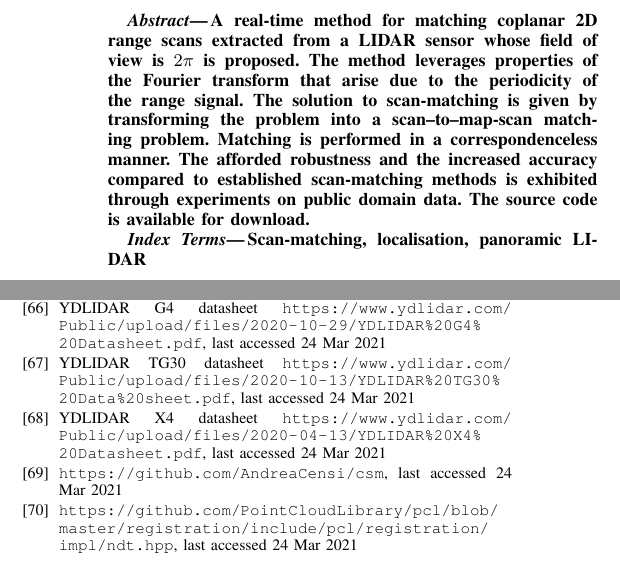
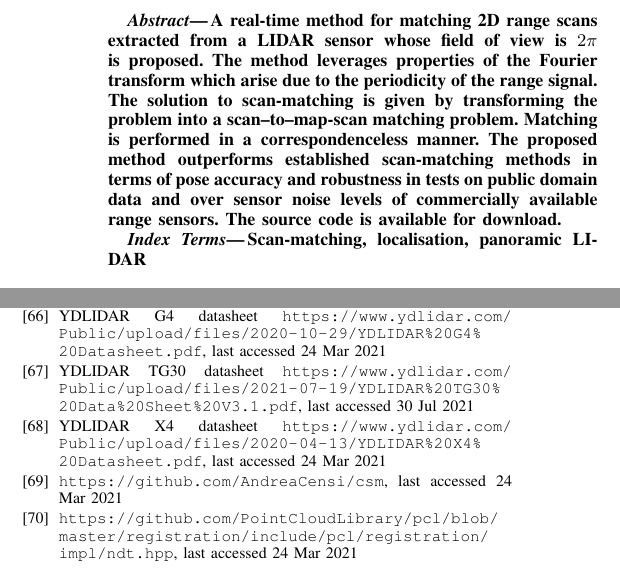
Before and after one commit to fourier-scan-matcher/IROS-2022-paper, a LaTeX paper (main.tex, which reads sections/00.abstract/abstract.tex, sections/bibliography.bib): two parts of the columns of pages 1 and 8 of 8, joined at a grey line, cut so that both start at the same text. Compiled offline with pdfLaTeX.

Commit message:
Better abstract

```diff
--- a/sections/00.abstract/abstract.tex
+++ b/sections/00.abstract/abstract.tex
@@ -1,8 +1,9 @@
-A real-time method for matching coplanar 2D range scans extracted from a LIDAR
-sensor whose field of view is $2\pi$ is proposed. The method leverages
-properties of the Fourier transform that arise due to the periodicity of the
-range signal.  The solution to scan-matching is given by transforming the
-problem into a scan--to--map-scan matching problem. Matching is performed in a
-correspondenceless manner. The afforded robustness and the increased accuracy
-compared to established scan-matching methods is exhibited through experiments
-on public domain data. The source code is available for download.
+A real-time method for matching 2D range scans extracted from a LIDAR sensor
+whose field of view is $2\pi$ is proposed. The method leverages properties of
+the Fourier transform which arise due to the periodicity of the range signal.
+The solution to scan-matching is given by transforming the problem into a
+scan--to--map-scan matching problem. Matching is performed in a
+correspondenceless manner. The proposed method outperforms established
+scan-matching methods in terms of pose accuracy and robustness in tests on
+public domain data and over sensor noise levels of commercially available range
+sensors. The source code is available for download.
--- a/sections/bibliography.bib
+++ b/sections/bibliography.bib
@@ -241,7 +241,7 @@ Q. -H. Pham, N. -H. Tran, T. -T. Nguyen and T. -P. Tran, "Online Robust Sliding-
 \bibitem{g4_datasheet}
   YDLIDAR G4 datasheet \url{https://www.ydlidar.com/Public/upload/files/2020-10-29/YDLIDAR%20G4%20Datasheet.pdf}, last accessed 24 Mar 2021
 \bibitem{tg30_datasheet}
-  YDLIDAR TG30 datasheet \url{https://www.ydlidar.com/Public/upload/files/2020-10-13/YDLIDAR%20TG30%20Data%20sheet.pdf}, last accessed 24 Mar 2021
+  YDLIDAR TG30 datasheet \url{https://www.ydlidar.com/Public/upload/files/2021-07-19/YDLIDAR%20TG30%20Data%20Sheet%20V3.1.pdf}, last accessed 30 Jul 2021
 \bibitem{x4_datasheet}
   YDLIDAR X4 datasheet \url{https://www.ydlidar.com/Public/upload/files/2020-04-13/YDLIDAR%20X4%20Datasheet.pdf}, last accessed 24 Mar 2021
 
```
Also changed, not shown: main.pdf, 2 other files.
